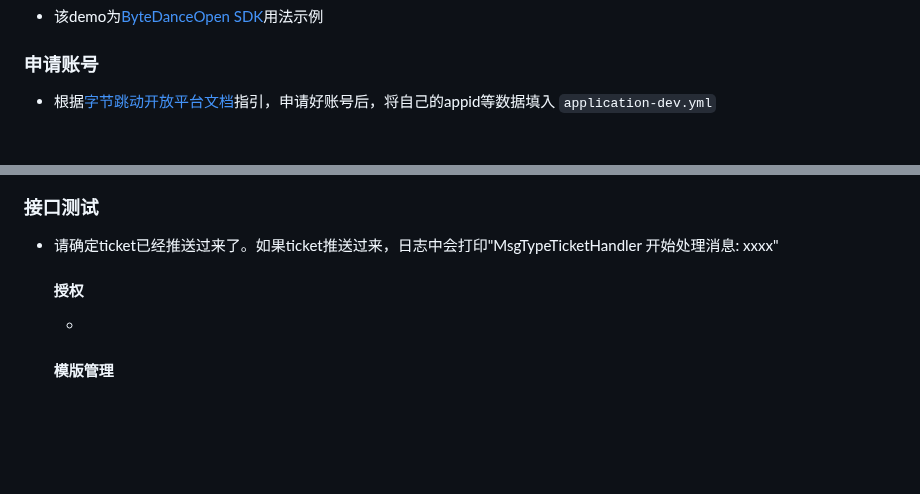
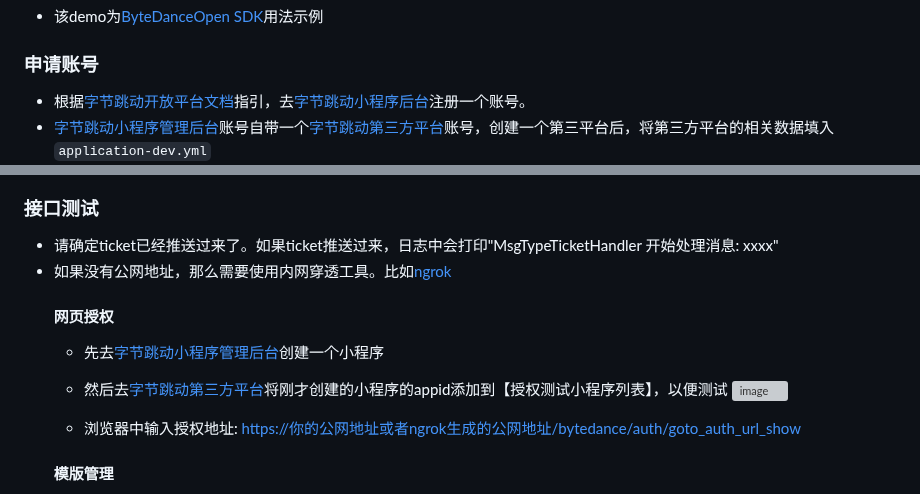
Before and after one commit to yydzxz/ByteDance-Open-Demo, a Markdown page: README.md, 2 parts joined by grey strips. Drawn GitHub-style; blank space fills up the shorter version; grey boxes are pictures that could not be loaded.

```diff
--- a/README.md
+++ b/README.md
@@ -2,7 +2,8 @@
 - 该demo为[ByteDanceOpen SDK](https://github.com/yydzxz/ByteDanceOpen)用法示例
 
 ### 申请账号
-- 根据[字节跳动开放平台文档](https://bytedance.feishu.cn/docs/doccnYmtnRy6APhKiTfYgW#)指引，申请好账号后，将自己的appid等数据填入
+- 根据[字节跳动开放平台文档](https://bytedance.feishu.cn/docs/doccnYmtnRy6APhKiTfYgW#)指引，去[字节跳动小程序后台](https://microapp.bytedance.com)注册一个账号。
+- [字节跳动小程序管理后台](https://microapp.bytedance.com)账号自带一个[字节跳动第三方平台](https://open.microapp.bytedance.com)账号，创建一个第三平台后，将第三方平台的相关数据填入
 `application-dev.yml`
 ![image](https://github.com/yydzxz/ByteDance-Open-Demo/blob/master/images/QQ20200714-122557%402x.png)
 
@@ -29,9 +30,13 @@
 
 ### 接口测试
 - 请确定ticket已经推送过来了。如果ticket推送过来，日志中会打印"MsgTypeTicketHandler 开始处理消息: xxxx"
-  #### 授权
-  - [](http://127.0.0.1:8080/bytedance/)
+- 如果没有公网地址，那么需要使用内网穿透工具。比如[ngrok](https://ngrok.com/)
+  #### 网页授权
+  - 先去[字节跳动小程序管理后台](https://microapp.bytedance.com/app/applist)创建一个小程序
+  - 然后去[字节跳动第三方平台](https://open.microapp.bytedance.com/tplist)将刚才创建的小程序的appid添加到【授权测试小程序列表】，以便测试
+  ![image](https://github.com/yydzxz/ByteDance-Open-Demo/blob/master/images/QQ20200714-210508%402x.png)
 
+  - 浏览器中输入授权地址: [https://你的公网地址或者ngrok生成的公网地址/bytedance/auth/goto_auth_url_show]()
   #### 模版管理
   - [获取第三方应用的草稿](http://127.0.0.1:8080/bytedance/template/draft/list)
   - [获取第三方应用的所有模版](http://127.0.0.1:8080/bytedance/template/list)
```
Also changed, not shown: other parts of README.md (+5 -1 lines), images/QQ20200717-210508@2x.png (added), images/QQ20200717-210903@2x.png (added).
